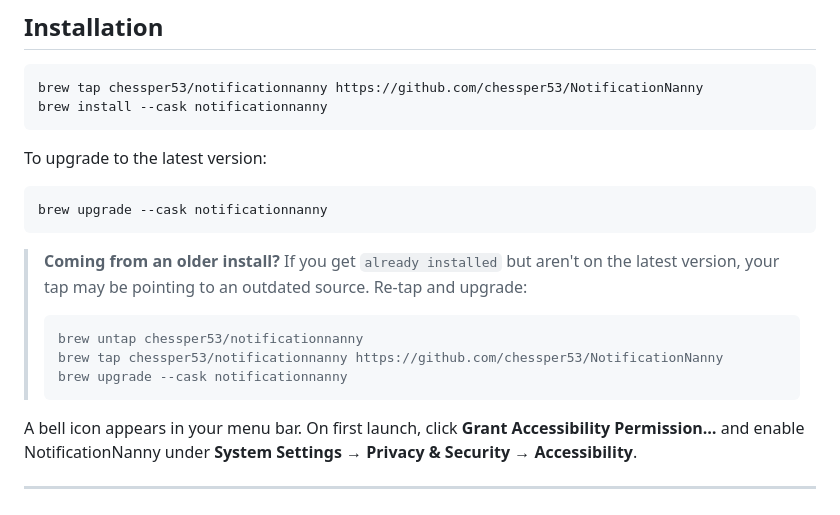
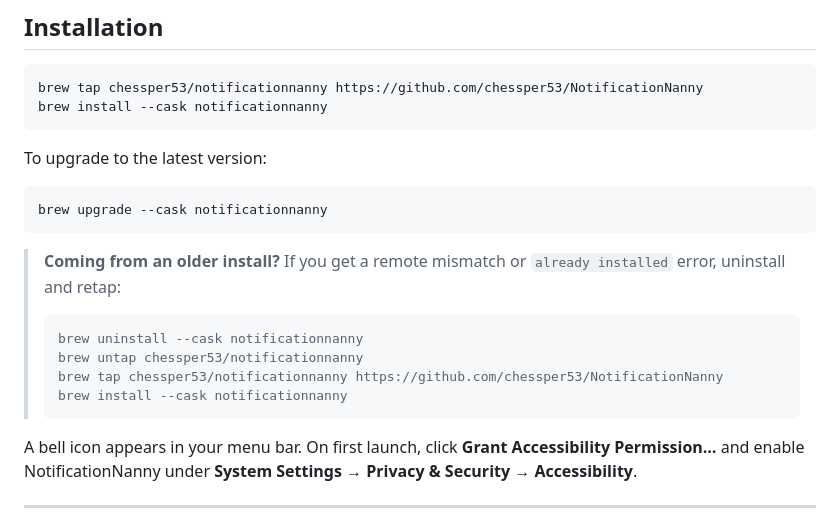
Before and after one commit to chessper53/NotificationNanny, a Markdown page: README.md, the part around the change. Drawn GitHub-style.

Commit message:
docs: clarify upgrade instructions for older installations

````diff
--- a/README.md
+++ b/README.md
@@ -25,11 +25,12 @@ To upgrade to the latest version:
 brew upgrade --cask notificationnanny
 ```
 
-> **Coming from an older install?** If you get `already installed` but aren't on the latest version, your tap may be pointing to an outdated source. Re-tap and upgrade:
+> **Coming from an older install?** If you get a remote mismatch or `already installed` error, uninstall and retap:
 > ```sh
+> brew uninstall --cask notificationnanny
 > brew untap chessper53/notificationnanny
 > brew tap chessper53/notificationnanny https://github.com/chessper53/NotificationNanny
-> brew upgrade --cask notificationnanny
+> brew install --cask notificationnanny
 > ```
 
 A bell icon appears in your menu bar. On first launch, click **Grant Accessibility Permission…** and enable NotificationNanny under **System Settings → Privacy & Security → Accessibility**.
````
